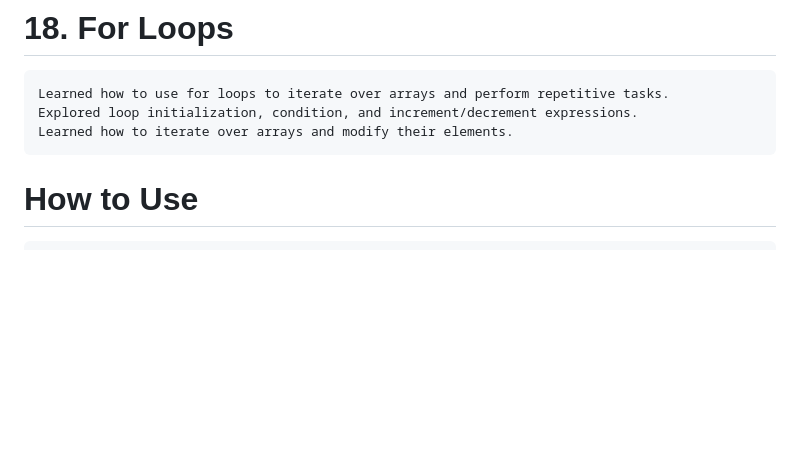
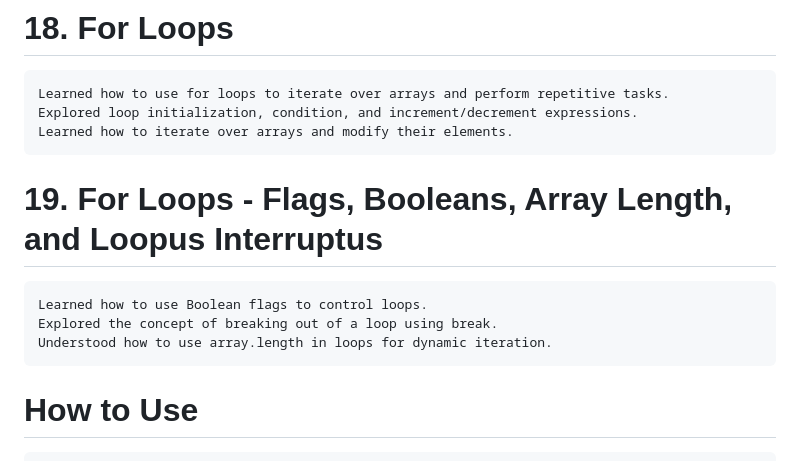
Before and after one commit to babunairofficial/javaScript, a Markdown page: doItYourself/README.md, the part around the change. Drawn GitHub-style; blank space fills up the shorter version.

```diff
--- a/doItYourself/README.md
+++ b/doItYourself/README.md
@@ -66,6 +66,10 @@
     Learned how to use for loops to iterate over arrays and perform repetitive tasks.
     Explored loop initialization, condition, and increment/decrement expressions.
     Learned how to iterate over arrays and modify their elements.
+# 19. For Loops - Flags, Booleans, Array Length, and Loopus Interruptus
+    Learned how to use Boolean flags to control loops.
+    Explored the concept of breaking out of a loop using break.
+    Understood how to use array.length in loops for dynamic iteration.
 
 # How to Use
     Feel free to browse through the code and progress updates. Suggestions and feedback are welcome!
```
